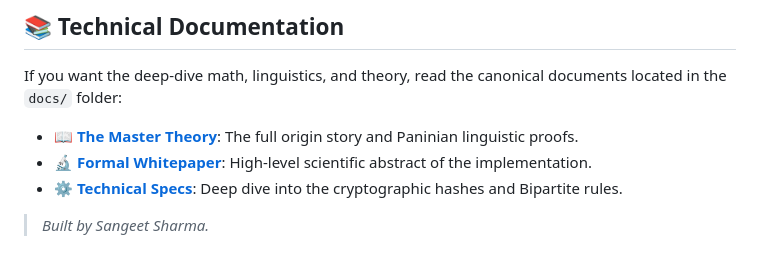
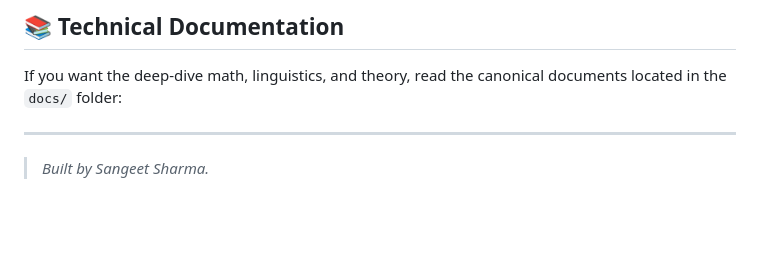
Before and after one commit to sangeet01/panindex, a Markdown page: README.md, the part around the change. GitHub-like rendering; blank space fills up the shorter version.

Commit message:
Update README
lalalalalalala...

```diff
--- a/README.md
+++ b/README.md
@@ -87,8 +87,8 @@ python viz/server.py
 
 If you want the deep-dive math, linguistics, and theory, read the canonical documents located in the `docs/` folder:
 
-- 📖 [**The Master Theory**](final.md): The full origin story and Paninian linguistic proofs.
-- 🔬 [**Formal Whitepaper**](docs/whitepaper.md): High-level scientific abstract of the implementation.
-- ⚙️ [**Technical Specs**](docs/technical_spec.md): Deep dive into the cryptographic hashes and Bipartite rules.
+
+-----
 
 > *Built by Sangeet Sharma.*
+>
```
